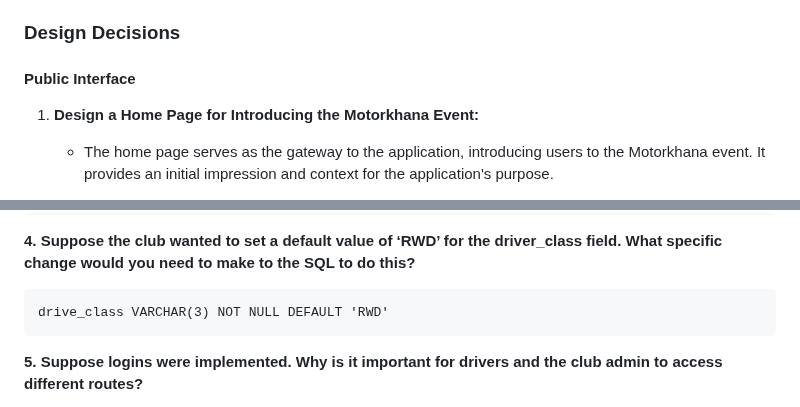
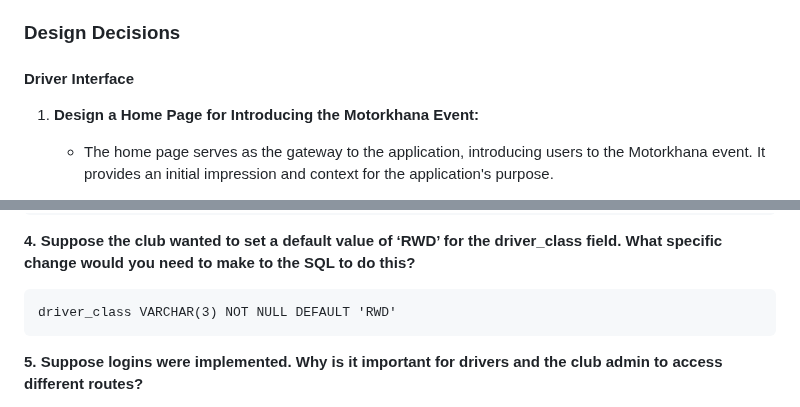
Before and after one commit to zzo14/BRMM-Motorkhana-webapp, a Markdown page: README.md, 2 parts joined by grey strips. GitHub-like rendering.

````diff
--- a/README.md
+++ b/README.md
@@ -89,7 +89,7 @@
 4. **Limited Access:** Only drivers who have participated in the current season are granted permission to view the driver interface.
 
 ### Design Decisions
-#### Public Interface
+#### Driver Interface
 1. **Design a Home Page for Introducing the Motorkhana Event:**
      - The home page serves as the gateway to the application, introducing users to the Motorkhana event. It provides an initial impression and context for the application's purpose.
 
@@ -172,7 +172,7 @@ INSERT INTO car VALUES
 
 **4.	Suppose the club wanted to set a default value of ‘RWD’ for the driver_class field. What specific change would you need to make to the SQL to do this?**
 ```
-drive_class VARCHAR(3) NOT NULL DEFAULT 'RWD'
+driver_class VARCHAR(3) NOT NULL DEFAULT 'RWD'
 ```
 
 **5.	Suppose logins were implemented. Why is it important for drivers and the club admin to access different routes?**
````
